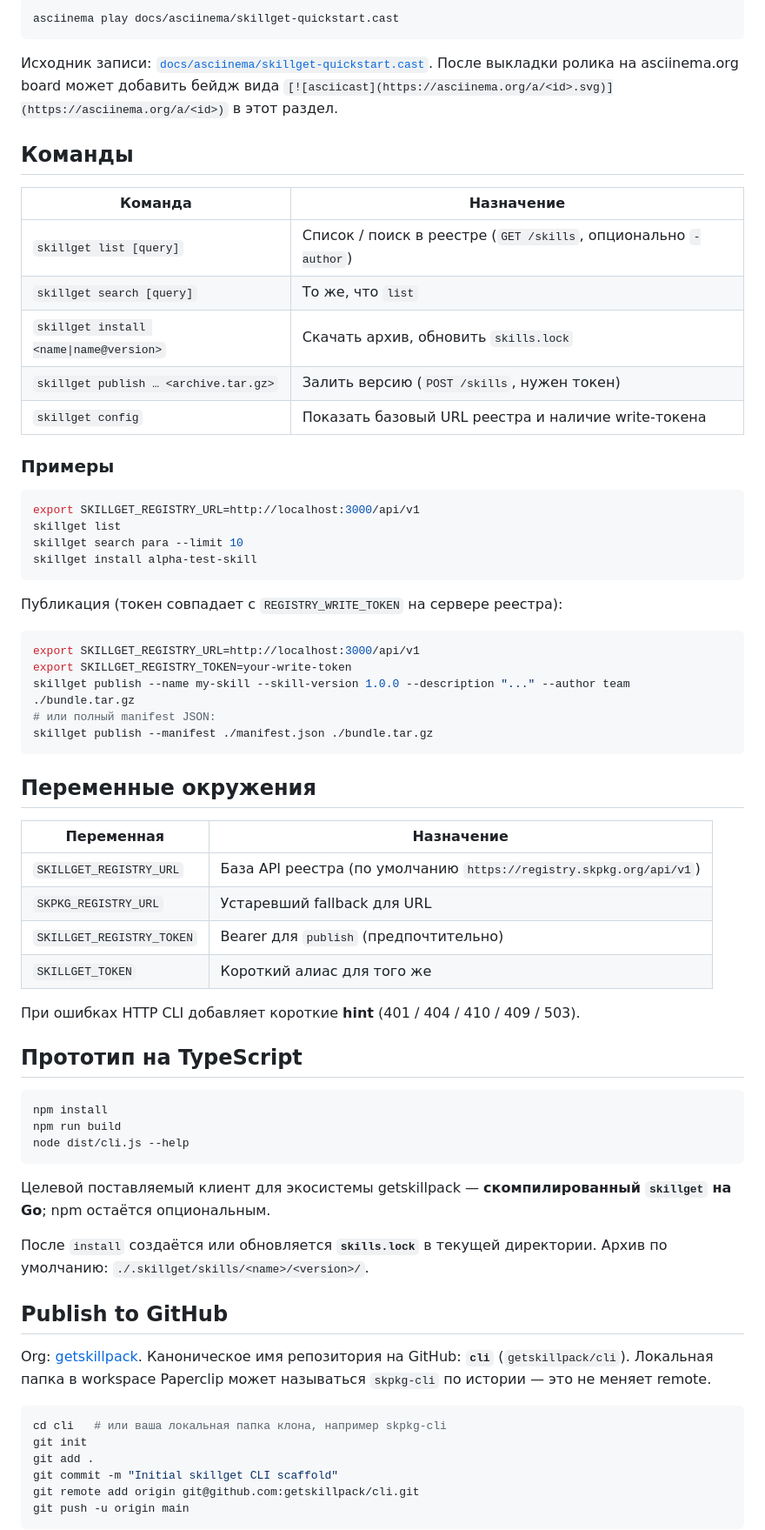
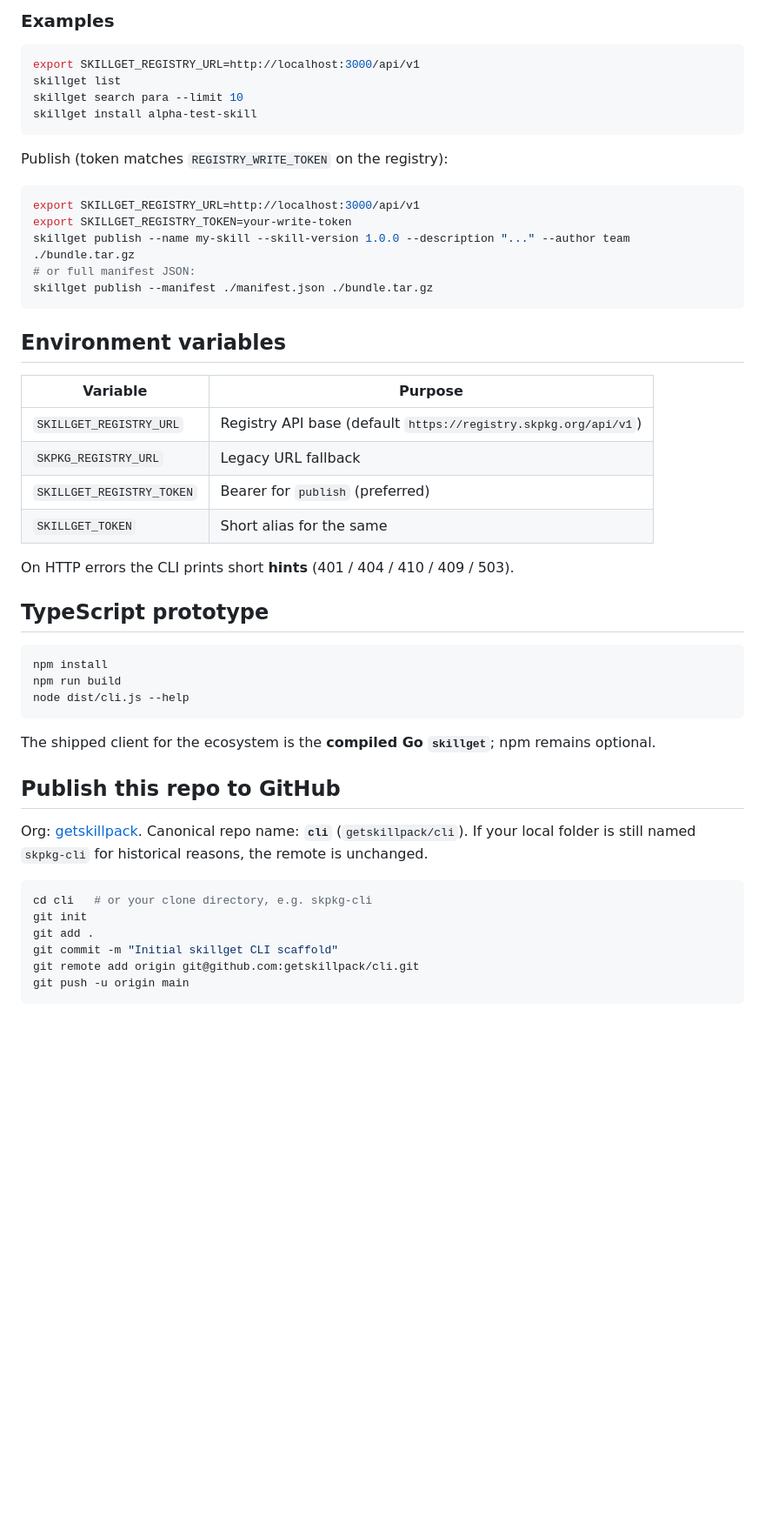
Before and after one commit to getskillpack/cli, a Markdown page: README.md, the part around one of its changes. Shown at 87% size. Drawn GitHub-style; blank space fills up the shorter version.

````diff
--- a/README.md
+++ b/README.md
@@ -126,21 +138,5 @@ export SKILLGET_REGISTRY_URL=http://localhost:8080/api/v1   # локальный
 
-```bash
-asciinema play docs/asciinema/skillget-quickstart.cast
-```
-
-Исходник записи: [`docs/asciinema/skillget-quickstart.cast`](docs/asciinema/skillget-quickstart.cast). После выкладки ролика на asciinema.org board может добавить бейдж вида `[![asciicast](https://asciinema.org/a/<id>.svg)](https://asciinema.org/a/<id>)` в этот раздел.
-
-## Команды
-
-| Команда | Назначение |
-|---------|------------|
-| `skillget list [query]` | Список / поиск в реестре (`GET /skills`, опционально `-author`) |
-| `skillget search [query]` | То же, что `list` |
-| `skillget install <name\|name@version>` | Скачать архив, обновить `skills.lock` |
-| `skillget publish … <archive.tar.gz>` | Залить версию (`POST /skills`, нужен токен) |
-| `skillget config` | Показать базовый URL реестра и наличие write-токена |
-
-### Примеры
+### Examples
 
 ```bash
 export SKILLGET_REGISTRY_URL=http://localhost:3000/api/v1
@@ -149,28 +145,28 @@ skillget search para --limit 10
 skillget install alpha-test-skill
 ```
 
-Публикация (токен совпадает с `REGISTRY_WRITE_TOKEN` на сервере реестра):
+Publish (token matches `REGISTRY_WRITE_TOKEN` on the registry):
 
 ```bash
 export SKILLGET_REGISTRY_URL=http://localhost:3000/api/v1
 export SKILLGET_REGISTRY_TOKEN=your-write-token
 skillget publish --name my-skill --skill-version 1.0.0 --description "..." --author team ./bundle.tar.gz
-# или полный manifest JSON:
+# or full manifest JSON:
 skillget publish --manifest ./manifest.json ./bundle.tar.gz
 ```
 
-## Переменные окружения
+## Environment variables
 
-| Переменная | Назначение |
-|------------|------------|
-| `SKILLGET_REGISTRY_URL` | База API реестра (по умолчанию `https://registry.skpkg.org/api/v1`) |
-| `SKPKG_REGISTRY_URL` | Устаревший fallback для URL |
-| `SKILLGET_REGISTRY_TOKEN` | Bearer для `publish` (предпочтительно) |
-| `SKILLGET_TOKEN` | Короткий алиас для того же |
+| Variable | Purpose |
+|----------|---------|
+| `SKILLGET_REGISTRY_URL` | Registry API base (default `https://registry.skpkg.org/api/v1`) |
+| `SKPKG_REGISTRY_URL` | Legacy URL fallback |
+| `SKILLGET_REGISTRY_TOKEN` | Bearer for `publish` (preferred) |
+| `SKILLGET_TOKEN` | Short alias for the same |
 
-При ошибках HTTP CLI добавляет короткие **hint** (401 / 404 / 410 / 409 / 503).
+On HTTP errors the CLI prints short **hints** (401 / 404 / 410 / 409 / 503).
 
-## Прототип на TypeScript
+## TypeScript prototype
 
 ```bash
 npm install
@@ -178,16 +174,14 @@ npm run build
 node dist/cli.js --help
 ```
 
-Целевой поставляемый клиент для экосистемы getskillpack — **скомпилированный `skillget` на Go**; npm остаётся опциональным.
+The shipped client for the ecosystem is the **compiled Go `skillget`**; npm remains optional.
 
-После `install` создаётся или обновляется **`skills.lock`** в текущей директории. Архив по умолчанию: `./.skillget/skills/<name>/<version>/`.
+## Publish this repo to GitHub
 
-## Publish to GitHub
-
-Org: [getskillpack](https://github.com/getskillpack). Каноническое имя репозитория на GitHub: **`cli`** (`getskillpack/cli`). Локальная папка в workspace Paperclip может называться `skpkg-cli` по истории — это не меняет remote.
+Org: [getskillpack](https://github.com/getskillpack). Canonical repo name: **`cli`** (`getskillpack/cli`). If your local folder is still named `skpkg-cli` for historical reasons, the remote is unchanged.
 
 ```bash
-cd cli   # или ваша локальная папка клона, например skpkg-cli
+cd cli   # or your clone directory, e.g. skpkg-cli
 git init
 git add .
 git commit -m "Initial skillget CLI scaffold"
````
Also changed, not shown: other parts of README.md (+48 -40 lines), docs/README.md (added, +29 -0 lines).
